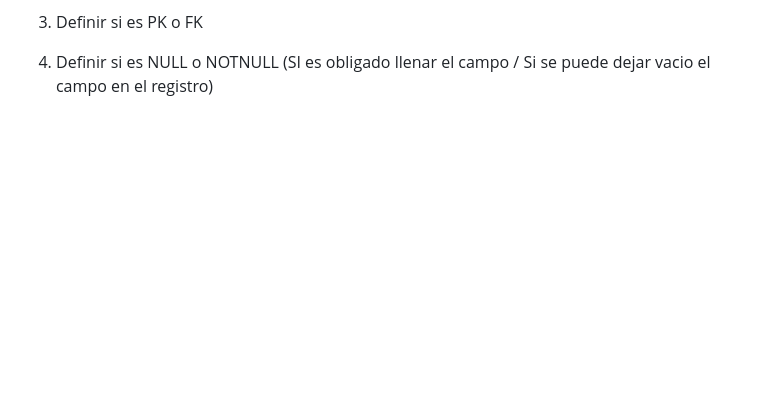
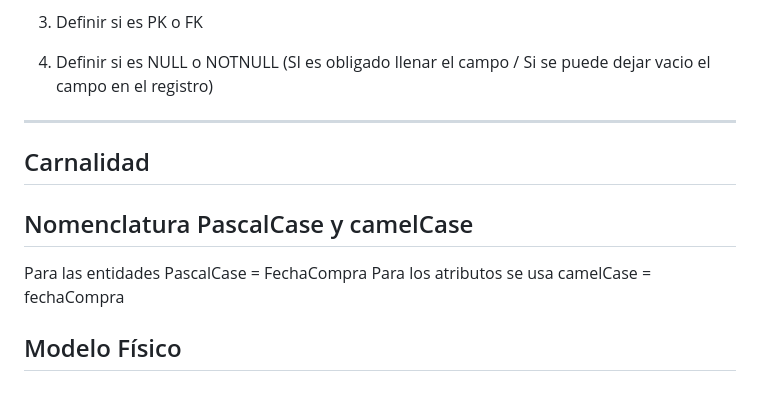
Before and after one commit to santiagoencodigo/Guia-Completa-de-Analisis-y-Desarrollo-de-Software, a Markdown page: Trimestre #3/Modelado de Artefactos.md, the part around the change. GitHub-like rendering; blank space fills up the shorter version.

Commit message:
Inicio Titulos Sección Importante en Modelado de Artefactos

```diff
--- a/Trimestre #3/Modelado de Artefactos.md
+++ b/Trimestre #3/Modelado de Artefactos.md
@@ -313,3 +313,16 @@ Pasos para Diseñar una Entidad:
 
 3. Definir si es PK o FK
 4. Definir si es NULL o NOTNULL (SI es obligado llenar el campo / Si se puede dejar vacio el campo en el registro)
+
+
+
+---
+
+## Carnalidad
+
+## Nomenclatura PascalCase y camelCase
+
+Para las entidades PascalCase = FechaCompra
+Para los atributos se usa camelCase = fechaCompra
+
+## Modelo Físico
```
